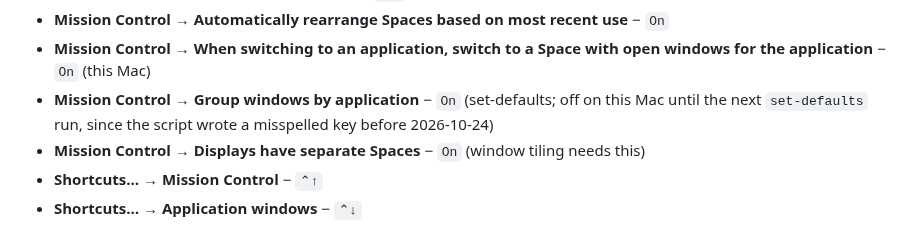
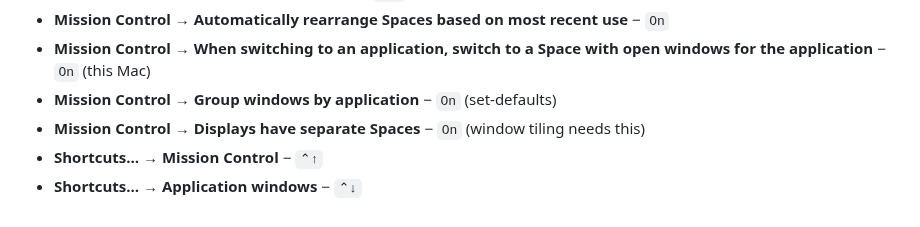
Before and after one commit to jrmatherly/dotfiles, a Markdown page: docs/macos settings.md, the part around the change. Rendered like a GitHub page.

Commit message:
Drop the Mission Control grouping caveat now set-defaults has run
Co-Authored-By: Claude Fable 5.1 <noreply@anthropic.com>

```diff
--- a/docs/macos settings.md
+++ b/docs/macos settings.md
@@ -151,7 +151,7 @@ Raycast handles ⌘Space on this Mac, and `set-defaults` turns off the Spotlight
 - **Windows** → **Tiled windows have margins** − `Off` (this Mac)
 - **Mission Control** → **Automatically rearrange Spaces based on most recent use** − `On`
 - **Mission Control** → **When switching to an application, switch to a Space with open windows for the application** − `On` (this Mac)
-- **Mission Control** → **Group windows by application** − `On` (set-defaults; off on this Mac until the next `set-defaults` run, since the script wrote a misspelled key before 2026-10-24)
+- **Mission Control** → **Group windows by application** − `On` (set-defaults)
 - **Mission Control** → **Displays have separate Spaces** − `On` (window tiling needs this)
 - **Shortcuts…** → **Mission Control** − `⌃↑`
 - **Shortcuts…** → **Application windows** − `⌃↓`
```
